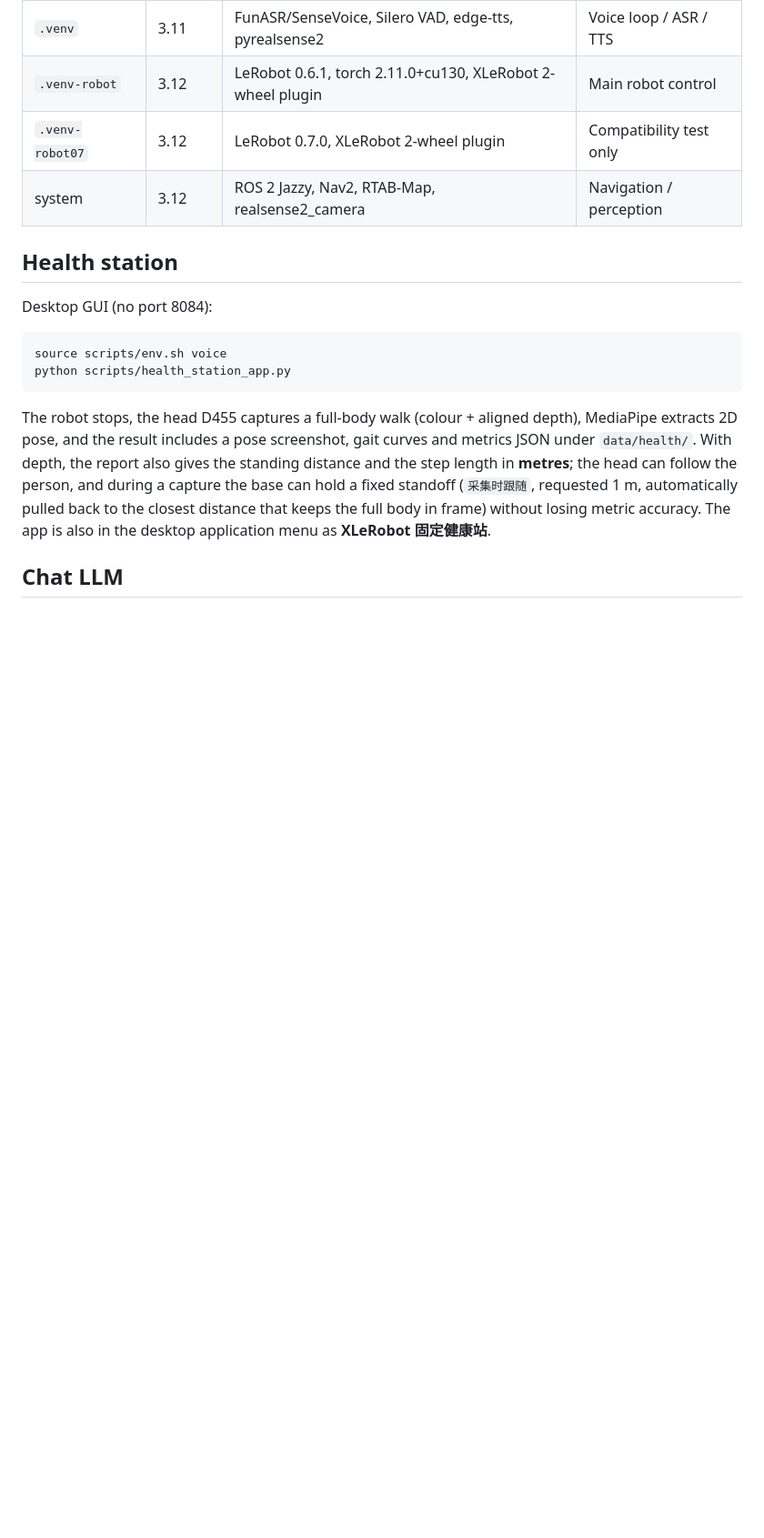
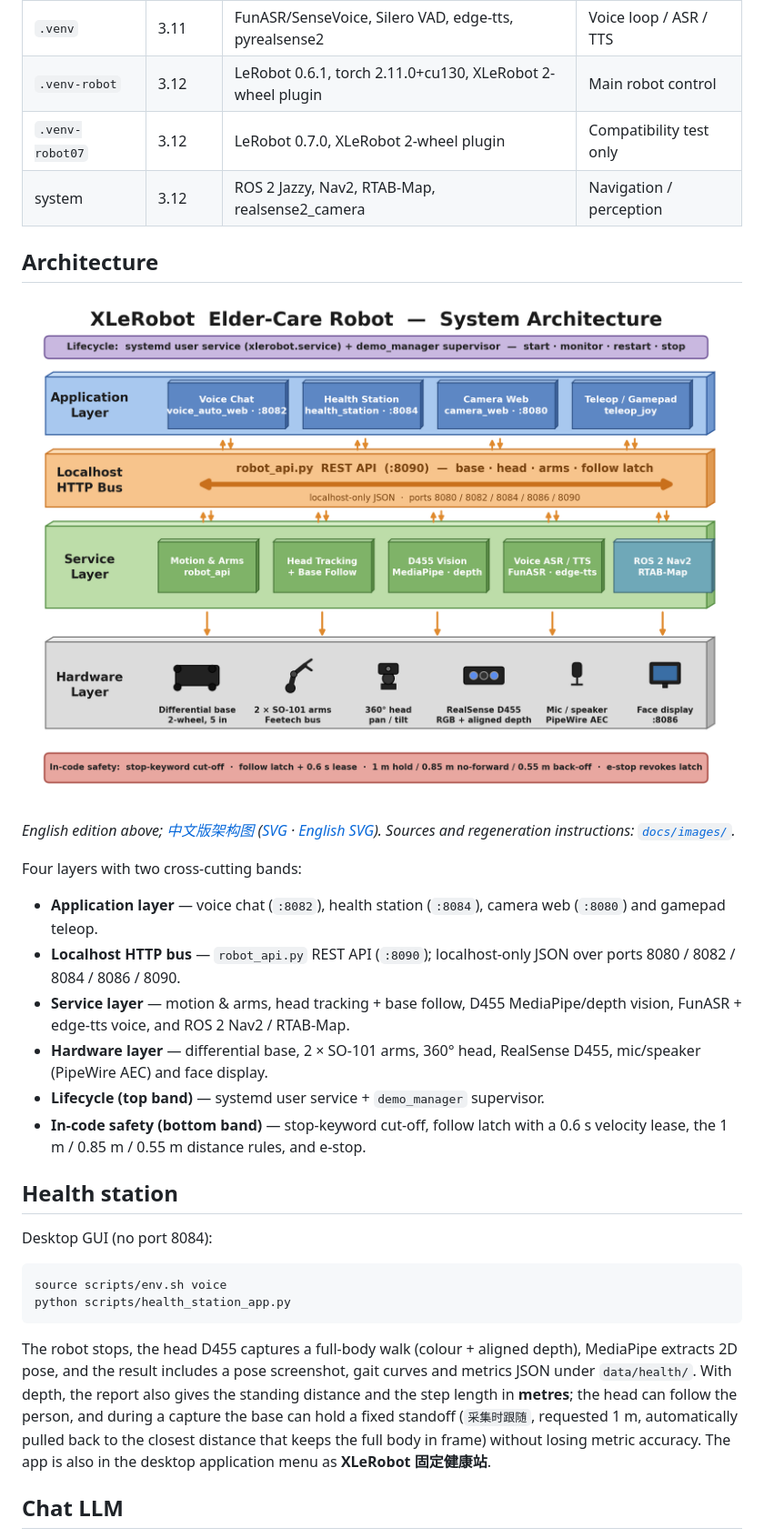
Before and after one commit to GeniusORC/xlerobot20261110, a Markdown page: README.md, the part around the change. Shown at 91% size. GitHub-like rendering; pictures changed too: docs/images/xlerobot_architecture.png (added); blank space fills up the shorter version.

```diff
--- a/README.md
+++ b/README.md
@@ -18,6 +18,28 @@ Working repository for the 智能养老服务领域轮式机器人关键技术
 | `.venv-robot` | 3.12 | LeRobot 0.6.1, torch 2.11.0+cu130, XLeRobot 2-wheel plugin | Main robot control |
 | `.venv-robot07` | 3.12 | LeRobot 0.7.0, XLeRobot 2-wheel plugin | Compatibility test only |
 | system | 3.12 | ROS 2 Jazzy, Nav2, RTAB-Map, realsense2_camera | Navigation / perception |
+
+## Architecture
+
+![XLeRobot system architecture (English)](docs/images/xlerobot_architecture.png)
+
+*English edition above; [中文版架构图](docs/images/xlerobot_architecture_cn.png)
+([SVG](docs/images/xlerobot_architecture_cn.svg) · [English SVG](docs/images/xlerobot_architecture.svg)).
+Sources and regeneration instructions: [`docs/images/`](docs/images/README.md).*
+
+Four layers with two cross-cutting bands:
+
+- **Application layer** — voice chat (`:8082`), health station (`:8084`),
+  camera web (`:8080`) and gamepad teleop.
+- **Localhost HTTP bus** — `robot_api.py` REST API (`:8090`); localhost-only
+  JSON over ports 8080 / 8082 / 8084 / 8086 / 8090.
+- **Service layer** — motion & arms, head tracking + base follow, D455
+  MediaPipe/depth vision, FunASR + edge-tts voice, and ROS 2 Nav2 / RTAB-Map.
+- **Hardware layer** — differential base, 2 × SO-101 arms, 360° head,
+  RealSense D455, mic/speaker (PipeWire AEC) and face display.
+- **Lifecycle (top band)** — systemd user service + `demo_manager` supervisor.
+- **In-code safety (bottom band)** — stop-keyword cut-off, follow latch with a
+  0.6 s velocity lease, the 1 m / 0.85 m / 0.55 m distance rules, and e-stop.
 
 ## Health station
 
```
Also changed, not shown: docs/images/README.md (added, +46 -0 lines), docs/images/xlerobot_architecture_cn.png (added), 5 other files.
